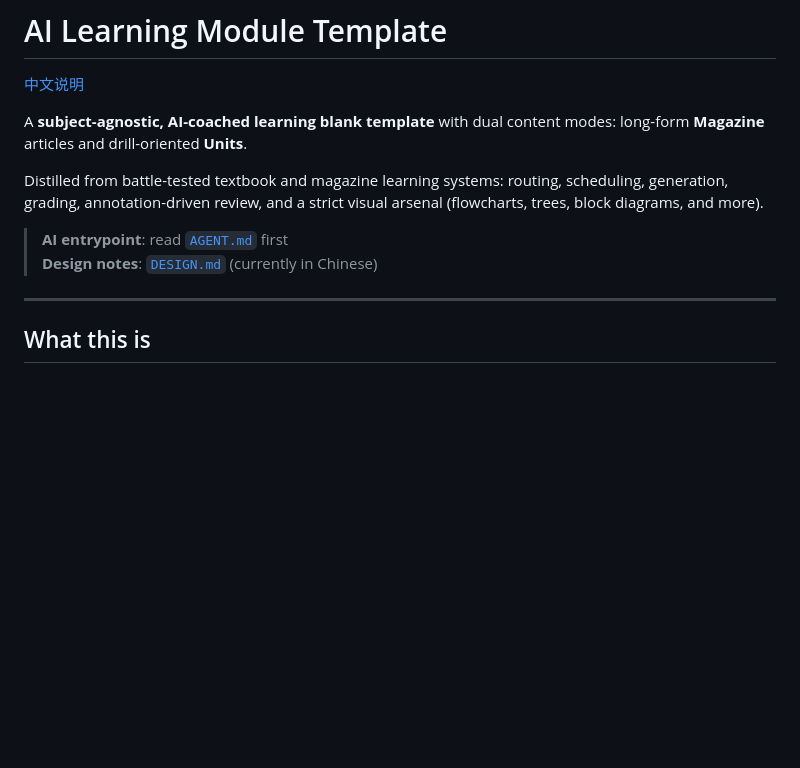
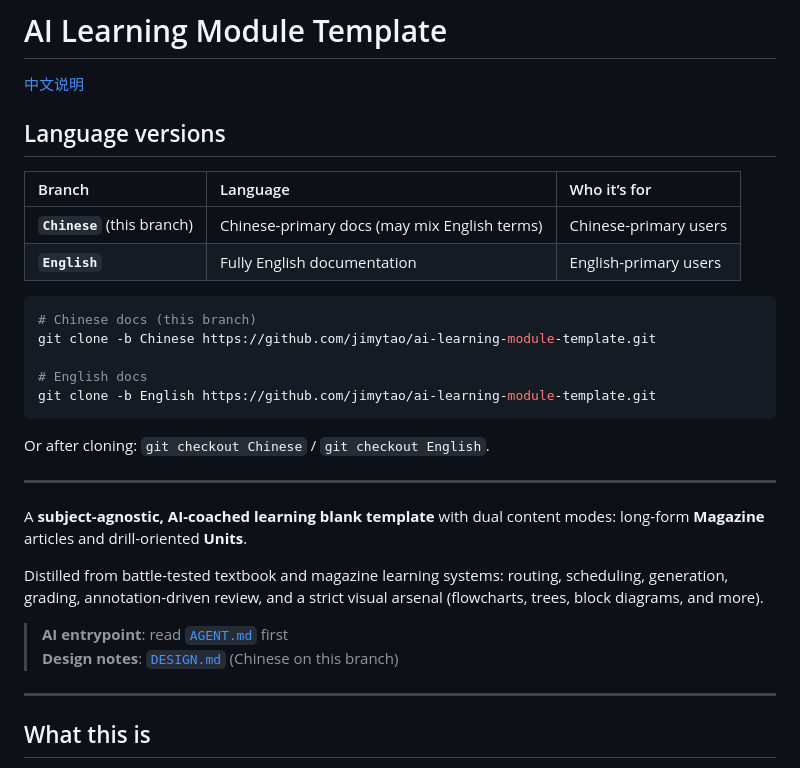
Before and after one commit to jimytao/ai-learning-module-template, a Markdown page: README.md, the part around the change. GitHub-like rendering; blank space fills up the shorter version.

Commit message:
Document Chinese/English language branches in README.
Clarify that Chinese is the Chinese-primary docs branch and English is fully English.

Co-authored-by: Cursor <cursoragent@cursor.com>

````diff
--- a/README.md
+++ b/README.md
@@ -1,13 +1,32 @@
 # AI Learning Module Template
 
 [中文说明](README.zh-CN.md)
+
+## Language versions
+
+| Branch | Language | Who it’s for |
+| :--- | :--- | :--- |
+| **`Chinese`** (this branch) | Chinese-primary docs (may mix English terms) | Chinese-primary users |
+| **`English`** | Fully English documentation | English-primary users |
+
+```bash
+# Chinese docs (this branch)
+git clone -b Chinese https://github.com/jimytao/ai-learning-module-template.git
+
+# English docs
+git clone -b English https://github.com/jimytao/ai-learning-module-template.git
+```
+
+Or after cloning: `git checkout Chinese` / `git checkout English`.
+
+---
 
 A **subject-agnostic, AI-coached learning blank template** with dual content modes: long-form **Magazine** articles and drill-oriented **Units**.
 
 Distilled from battle-tested textbook and magazine learning systems: routing, scheduling, generation, grading, annotation-driven review, and a strict visual arsenal (flowcharts, trees, block diagrams, and more).
 
 > **AI entrypoint**: read [`AGENT.md`](AGENT.md) first
-> **Design notes**: [`DESIGN.md`](DESIGN.md) (currently in Chinese)
+> **Design notes**: [`DESIGN.md`](DESIGN.md) (Chinese on this branch)
 
 ---
 
````
Also changed, not shown: README.zh-CN.md (+19 -0 lines).
